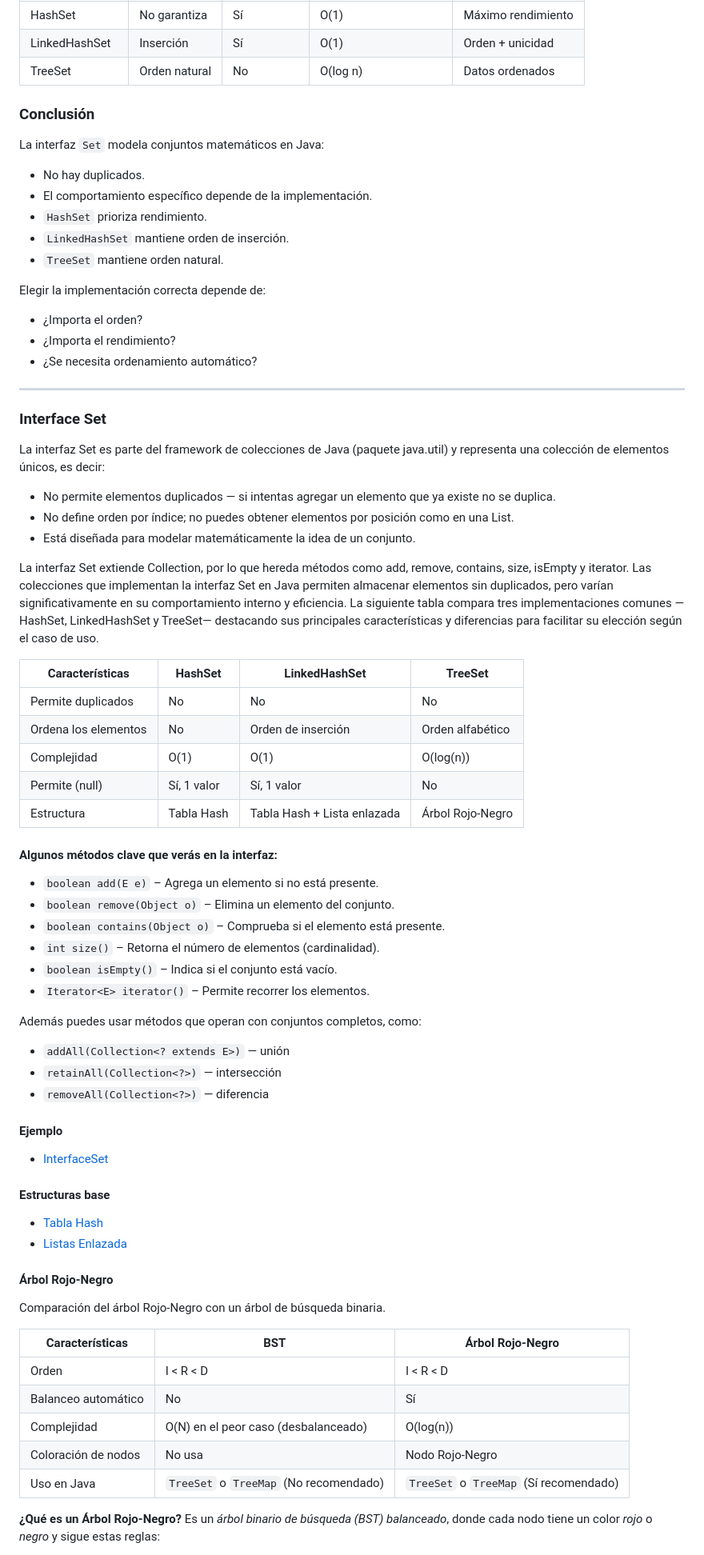
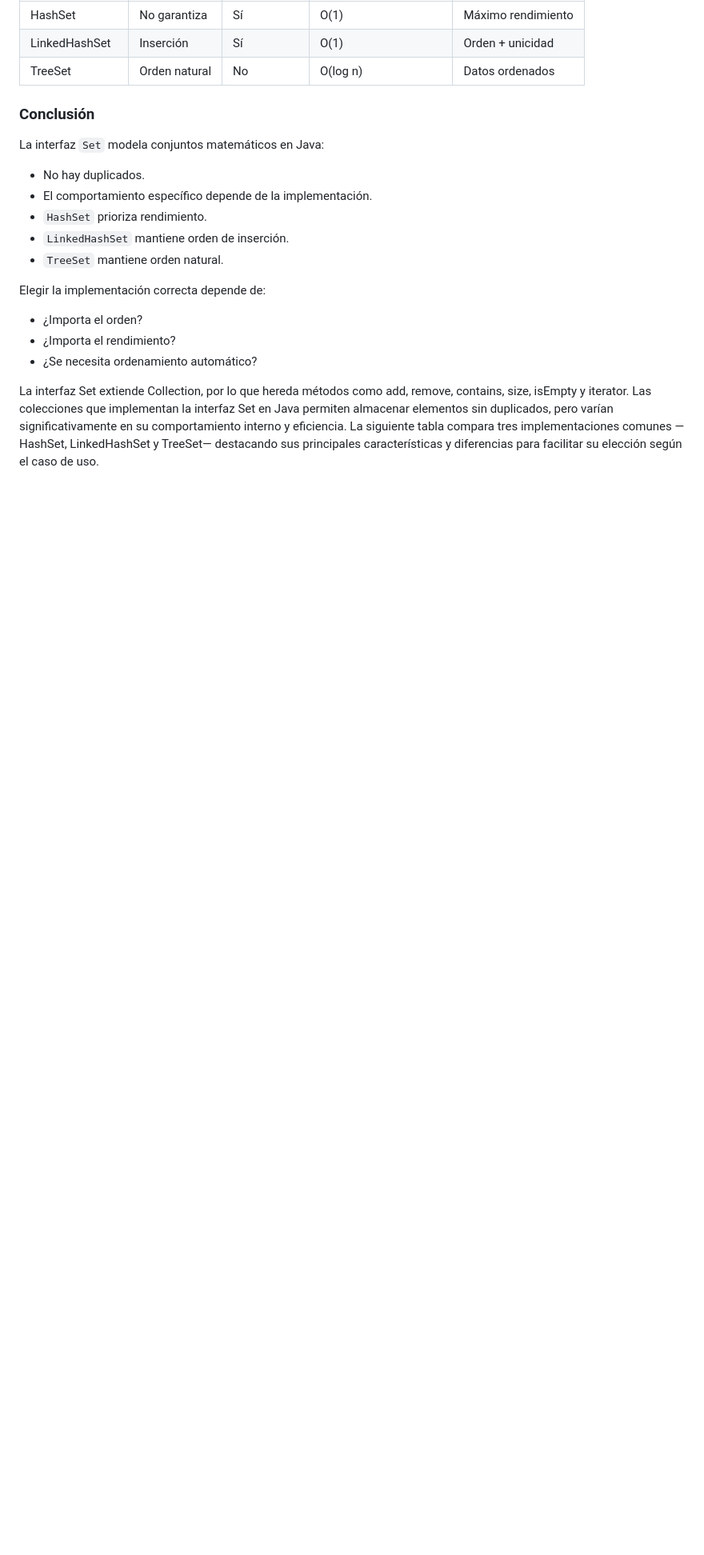
Before and after one commit to CyEDBooks/CyED1, a Markdown page: Unidad2-ConjuntosFunciones/Conjuntos/index.md, the part around one of its changes. Shown at 80% size. Rendered like a GitHub page; blank space fills up the shorter version.

```diff
--- a/Unidad2-ConjuntosFunciones/Conjuntos/index.md
+++ b/Unidad2-ConjuntosFunciones/Conjuntos/index.md
@@ -1266,62 +1281,4 @@ Elegir la implementación correcta depende de:
 - ¿Importa el rendimiento?
 - ¿Se necesita ordenamiento automático?
 
----
-
-### Interface Set
-
-La interfaz Set es parte del framework de colecciones de Java (paquete java.util) y representa una colección de elementos únicos, es decir:
-
-* No permite elementos duplicados — si intentas agregar un elemento que ya existe no se duplica.
-* No define orden por índice; no puedes obtener elementos por posición como en una List.
-* Está diseñada para modelar matemáticamente la idea de un conjunto.
-
 La interfaz Set extiende Collection, por lo que hereda métodos como add, remove, contains, size, isEmpty y iterator. Las colecciones que implementan la interfaz Set en Java permiten almacenar elementos sin duplicados, pero varían significativamente en su comportamiento interno y eficiencia. La siguiente tabla compara tres implementaciones comunes —HashSet, LinkedHashSet y TreeSet— destacando sus principales características y diferencias para facilitar su elección según el caso de uso.
-
-| Características | HashSet | LinkedHashSet | TreeSet |
-|---|---|---|---|
-| Permite duplicados | No | No | No |
-| Ordena los elementos | No | Orden de inserción | Orden alfabético |
-| Complejidad | O(1) | O(1) | O(log(n)) |
-| Permite (null) | Sí, 1 valor | Sí, 1 valor | No |
-| Estructura | Tabla Hash | Tabla Hash + Lista enlazada | Árbol Rojo-Negro |
-
-#### Algunos métodos clave que verás en la interfaz:
-
-* `boolean add(E e)` – Agrega un elemento si no está presente.
-* `boolean remove(Object o)` – Elimina un elemento del conjunto.
-* `boolean contains(Object o)` – Comprueba si el elemento está presente.
-* `int size()` – Retorna el número de elementos (cardinalidad).
-* `boolean isEmpty()` – Indica si el conjunto está vacío.
-* `Iterator<E> iterator()` – Permite recorrer los elementos.
-
-Además puedes usar métodos que operan con conjuntos completos, como:
-
-* `addAll(Collection<? extends E>)` — unión
-* `retainAll(Collection<?>)` — intersección
-* `removeAll(Collection<?>)` — diferencia
-
-#### Ejemplo
-
-- [InterfaceSet](https://github.com/marlongv098/Estructuras/tree/master/2_Conjuntos_Funciones/1_Conjuntos/InterfaceSetUp)
-
-#### Estructuras base
-
-- [Tabla Hash](https://marlongv098.github.io/Libros/Estructuras_Discretas_I/3_Estructuras_NO_Recursivas/3_Generics/3_Diccionario/TablasHash.html)
-- [Listas Enlazada](https://marlongv098.github.io/Libros/Estructuras_Discretas_I/3_Estructuras_NO_Recursivas/3_Generics/2_LinkedListPersonas/listaEnlazada2.html)
-
-#### Árbol Rojo-Negro
-
-Comparación del árbol Rojo-Negro con un árbol de búsqueda binaria.
-
-| Características | BST | Árbol Rojo-Negro |
-|---|---|---|
-| Orden | I < R < D | I < R < D |
-| Balanceo automático | No | Sí |
-| Complejidad | O(N) en el peor caso (desbalanceado) | O(log(n)) |
-| Coloración de nodos | No usa | Nodo Rojo-Negro |
-| Uso en Java | `TreeSet` o `TreeMap` (No recomendado) | `TreeSet` o `TreeMap` (Sí recomendado) |
-
-**¿Qué es un Árbol Rojo-Negro?**
-Es un *árbol binario de búsqueda (BST) balanceado*, donde cada nodo tiene un color *rojo* o *negro* y sigue estas reglas:
-
```
Also changed, not shown: other parts of Unidad2-ConjuntosFunciones/Conjuntos/index.md (+15 -23 lines), Unidad1-TecnicasDemostracion/exercises.md (+1 -1 lines), Unidad2-ConjuntosFunciones/Conjuntos/exercises.md (+189 -70 lines).
